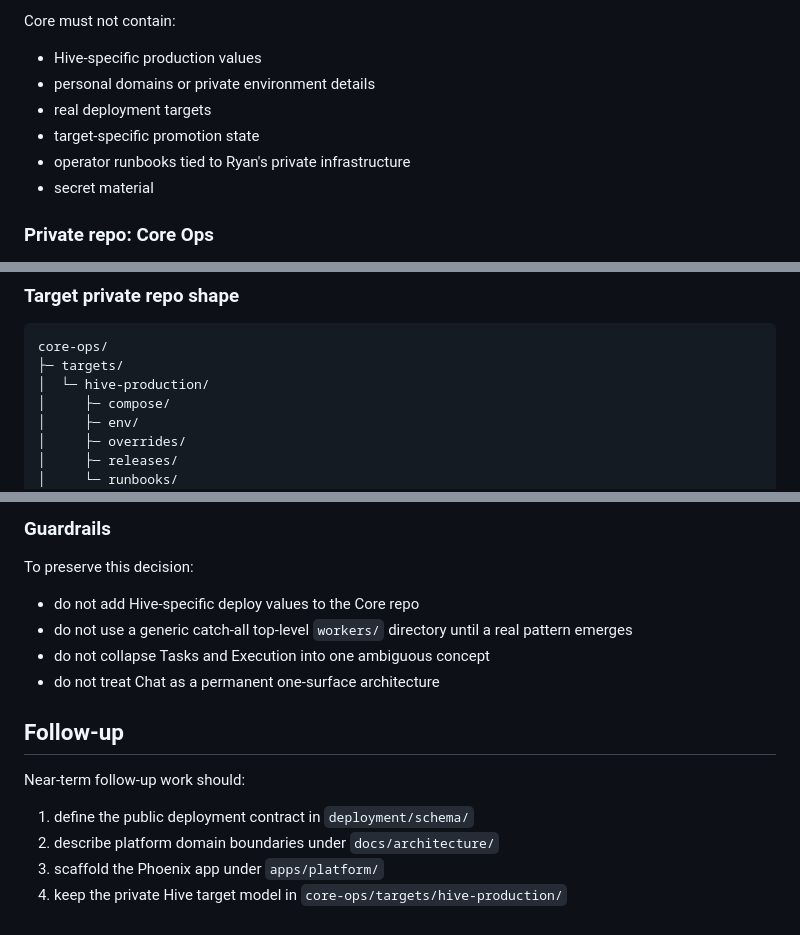
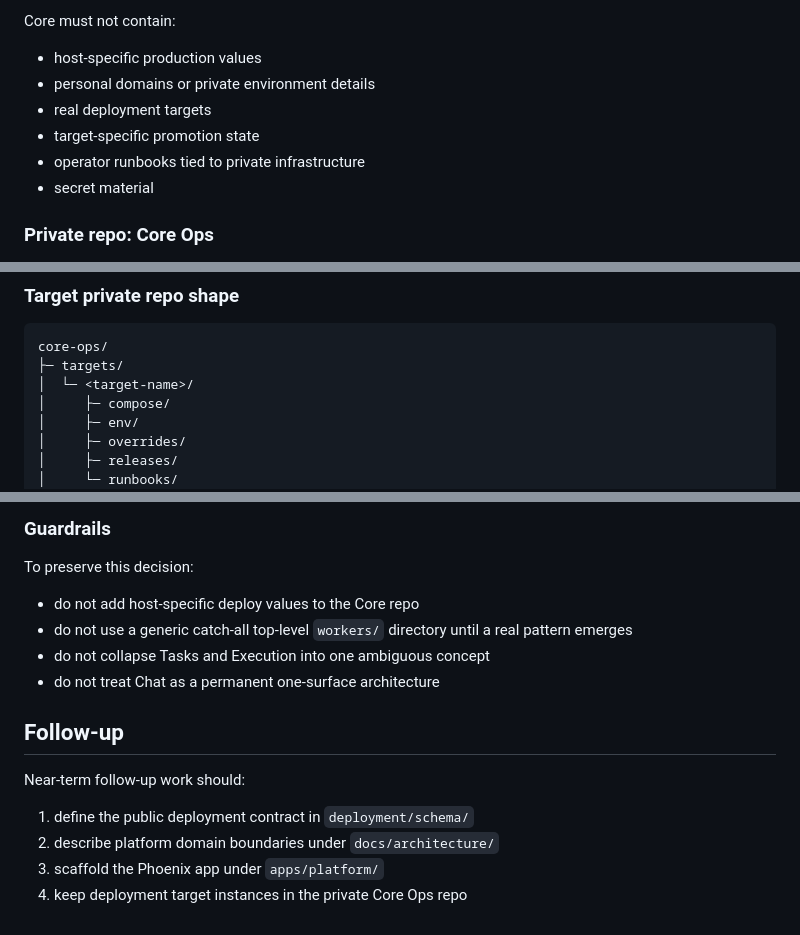
Before and after one commit to Startup-Suite/core, a Markdown page: docs/decisions/0001-repository-shape-and-boundary.md, 3 parts joined by grey strips. Drawn GitHub-style.

````diff
--- a/docs/decisions/0001-repository-shape-and-boundary.md
+++ b/docs/decisions/0001-repository-shape-and-boundary.md
@@ -42,11 +42,11 @@ Core owns:
 
 Core must not contain:
 
-- Hive-specific production values
+- host-specific production values
 - personal domains or private environment details
 - real deployment targets
 - target-specific promotion state
-- operator runbooks tied to Ryan's private infrastructure
+- operator runbooks tied to private infrastructure
 - secret material
 
 ### Private repo: Core Ops
@@ -163,7 +163,7 @@ core/
 ```text
 core-ops/
 ├─ targets/
-│  └─ hive-production/
+│  └─ <target-name>/
 │     ├─ compose/
 │     ├─ env/
 │     ├─ overrides/
@@ -196,7 +196,7 @@ core-ops/
 
 To preserve this decision:
 
-- do not add Hive-specific deploy values to the Core repo
+- do not add host-specific deploy values to the Core repo
 - do not use a generic catch-all top-level `workers/` directory until a real pattern emerges
 - do not collapse Tasks and Execution into one ambiguous concept
 - do not treat Chat as a permanent one-surface architecture
@@ -208,4 +208,4 @@ Near-term follow-up work should:
 1. define the public deployment contract in `deployment/schema/`
 2. describe platform domain boundaries under `docs/architecture/`
 3. scaffold the Phoenix app under `apps/platform/`
-4. keep the private Hive target model in `core-ops/targets/hive-production/`
+4. keep deployment target instances in the private Core Ops repo
````
Also changed, not shown: docs/decisions/0003-deployment-contract-shape.md (+5 -19 lines).
